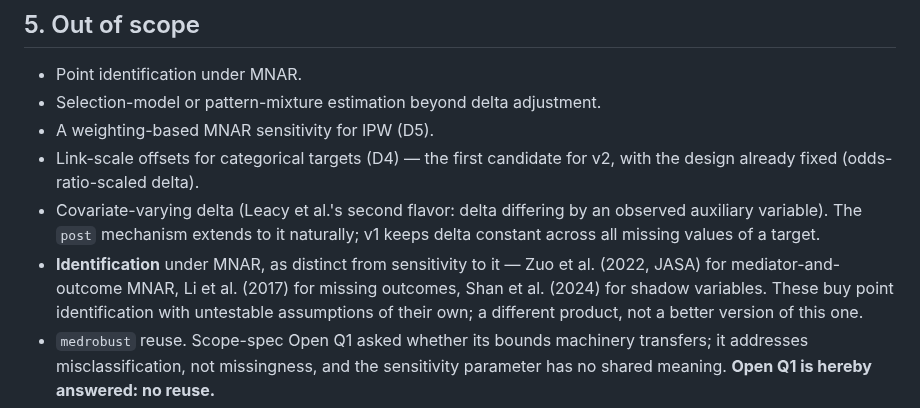
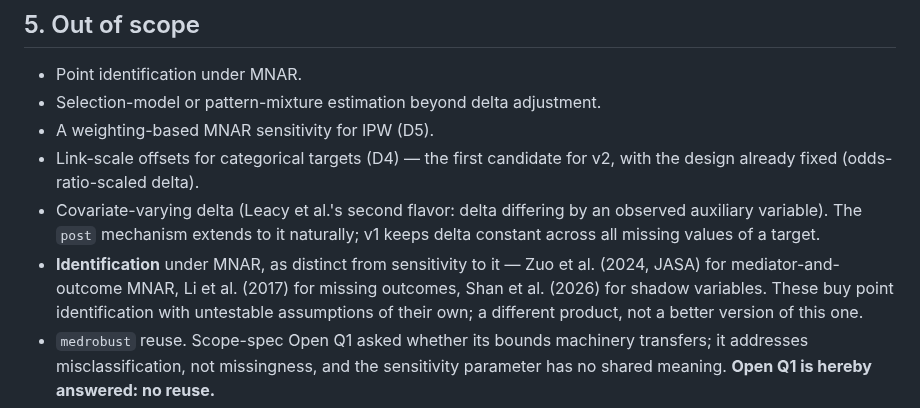
Before and after one commit to Data-Wise/missingmed, a Markdown page: docs/specs/SPEC-mnar-sensitivity-2026-08-22.md, the part around the change. GitHub-like rendering.

```diff
--- a/docs/specs/SPEC-mnar-sensitivity-2026-08-22.md
+++ b/docs/specs/SPEC-mnar-sensitivity-2026-08-22.md
@@ -285,8 +285,8 @@ Not detectable from our side, so it is documented rather than checked.
   observed auxiliary variable). The `post` mechanism extends to it naturally;
   v1 keeps delta constant across all missing values of a target.
 - **Identification** under MNAR, as distinct from sensitivity to it — Zuo et al.
-  (2022, JASA) for mediator-and-outcome MNAR, Li et al. (2017) for missing
-  outcomes, Shan et al. (2024) for shadow variables. These buy point
+  (2024, JASA) for mediator-and-outcome MNAR, Li et al. (2017) for missing
+  outcomes, Shan et al. (2026) for shadow variables. These buy point
   identification with untestable assumptions of their own; a different product,
   not a better version of this one.
 - `medrobust` reuse. Scope-spec Open Q1 asked whether its bounds machinery
```
Also changed, not shown: docs/research/RESEARCH-mnar-mechanisms-2026-08-22.md (+18 -12 lines).
